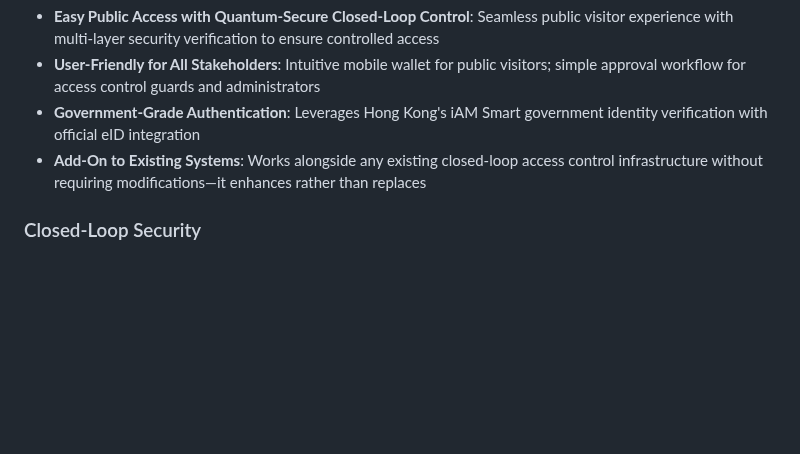
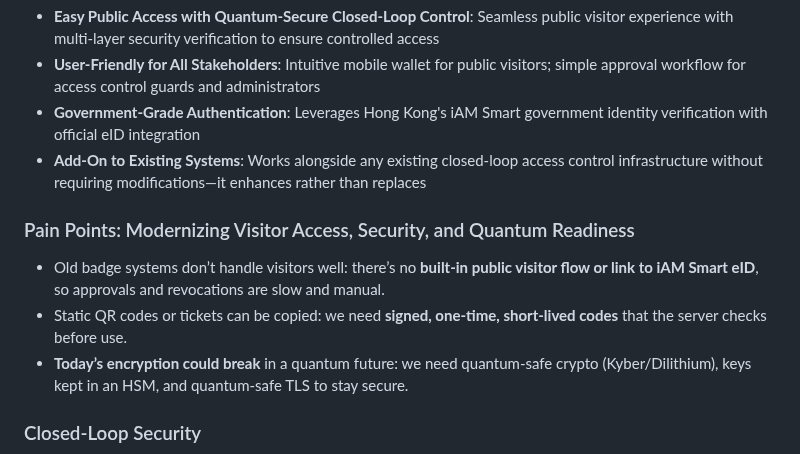
Before and after one commit to realmatterio/iAmSmartGate, a Markdown page: MockUp/iAmSmartGate-Presentation-PoC2Production.md, the part around the change. Rendered like a GitHub page; blank space fills up the shorter version.

```diff
--- a/MockUp/iAmSmartGate-Presentation-PoC2Production.md
+++ b/MockUp/iAmSmartGate-Presentation-PoC2Production.md
@@ -17,6 +17,12 @@ The **iAM Smart Public Access Gate System (iAmSmartGate)** is a functional demon
 - **User-Friendly for All Stakeholders**: Intuitive mobile wallet for public visitors; simple approval workflow for access control guards and administrators
 - **Government-Grade Authentication**: Leverages Hong Kong's iAM Smart government identity verification with official eID integration
 - **Add-On to Existing Systems**: Works alongside any existing closed-loop access control infrastructure without requiring modifications—it enhances rather than replaces
+
+### Pain Points: Modernizing Visitor Access, Security, and Quantum Readiness
+
+- Old badge systems don’t handle visitors well: there’s no **built-in public visitor flow or link to iAM Smart eID**, so approvals and revocations are slow and manual.
+- Static QR codes or tickets can be copied: we need **signed, one-time, short-lived codes** that the server checks before use.
+- **Today’s encryption could break** in a quantum future: we need quantum-safe crypto (Kyber/Dilithium), keys kept in an HSM, and quantum-safe TLS to stay secure.
 
 ### Closed-Loop Security
 
```
